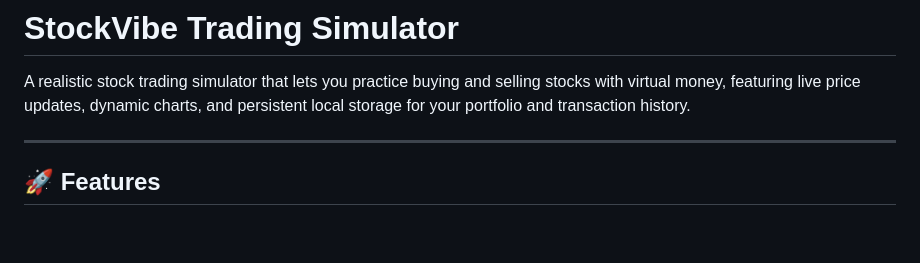
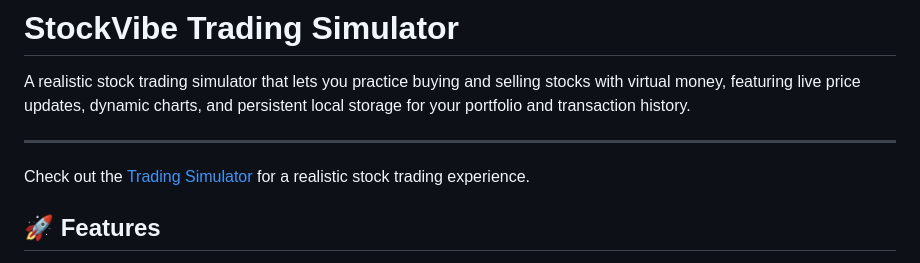
Before and after one commit to FANGxPC/Trading_Simulator, a Markdown page: README.md, the part around the change. Rendered like a GitHub page; blank space fills up the shorter version.

Commit message:
added site link

```diff
--- a/README.md
+++ b/README.md
@@ -3,6 +3,8 @@
 A realistic stock trading simulator that lets you practice buying and selling stocks with virtual money, featuring live price updates, dynamic charts, and persistent local storage for your portfolio and transaction history.
 
 ---
+
+Check out the [Trading Simulator](https://github.com/FANGXPC/Trading_Simulator) for a realistic stock trading experience.
 
 ## 🚀 Features
 
```
